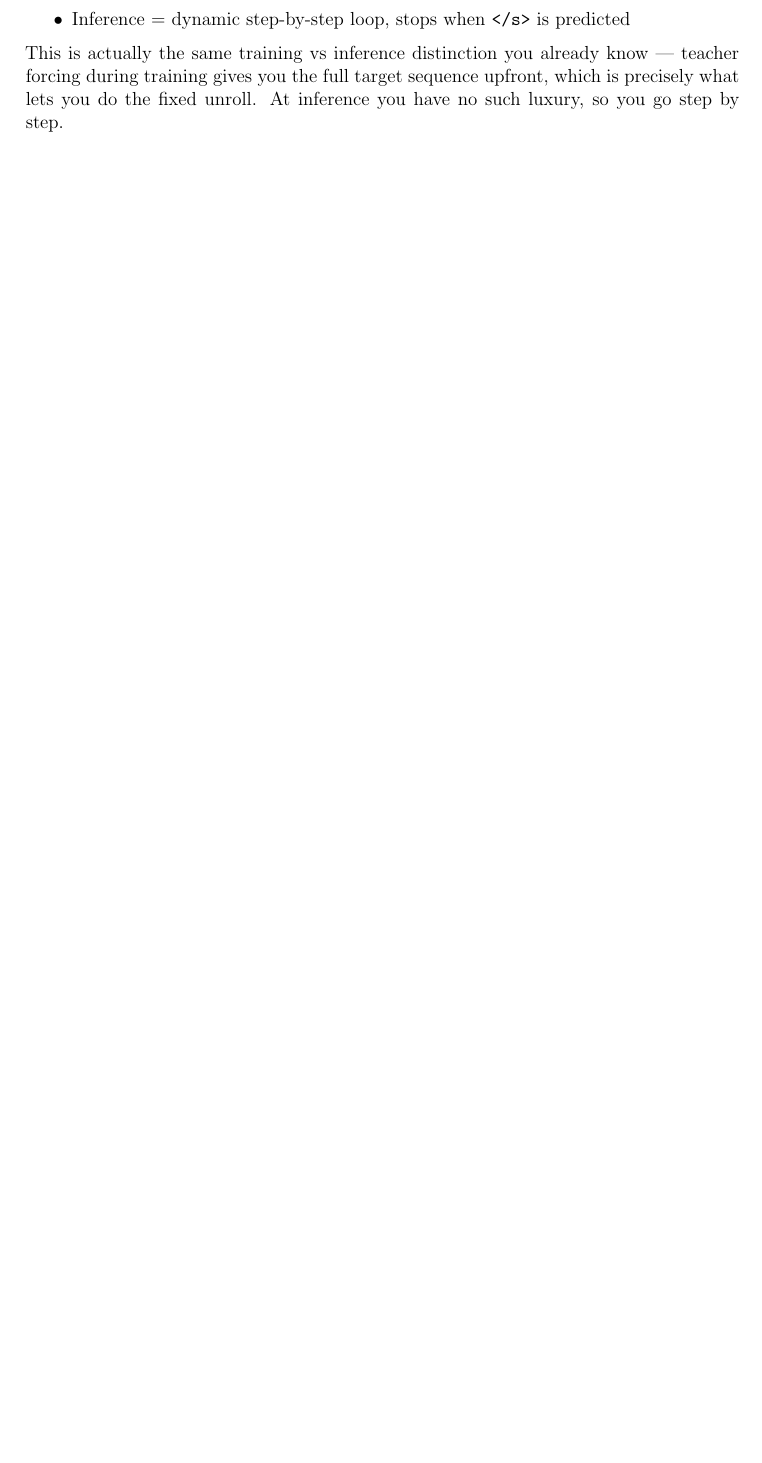
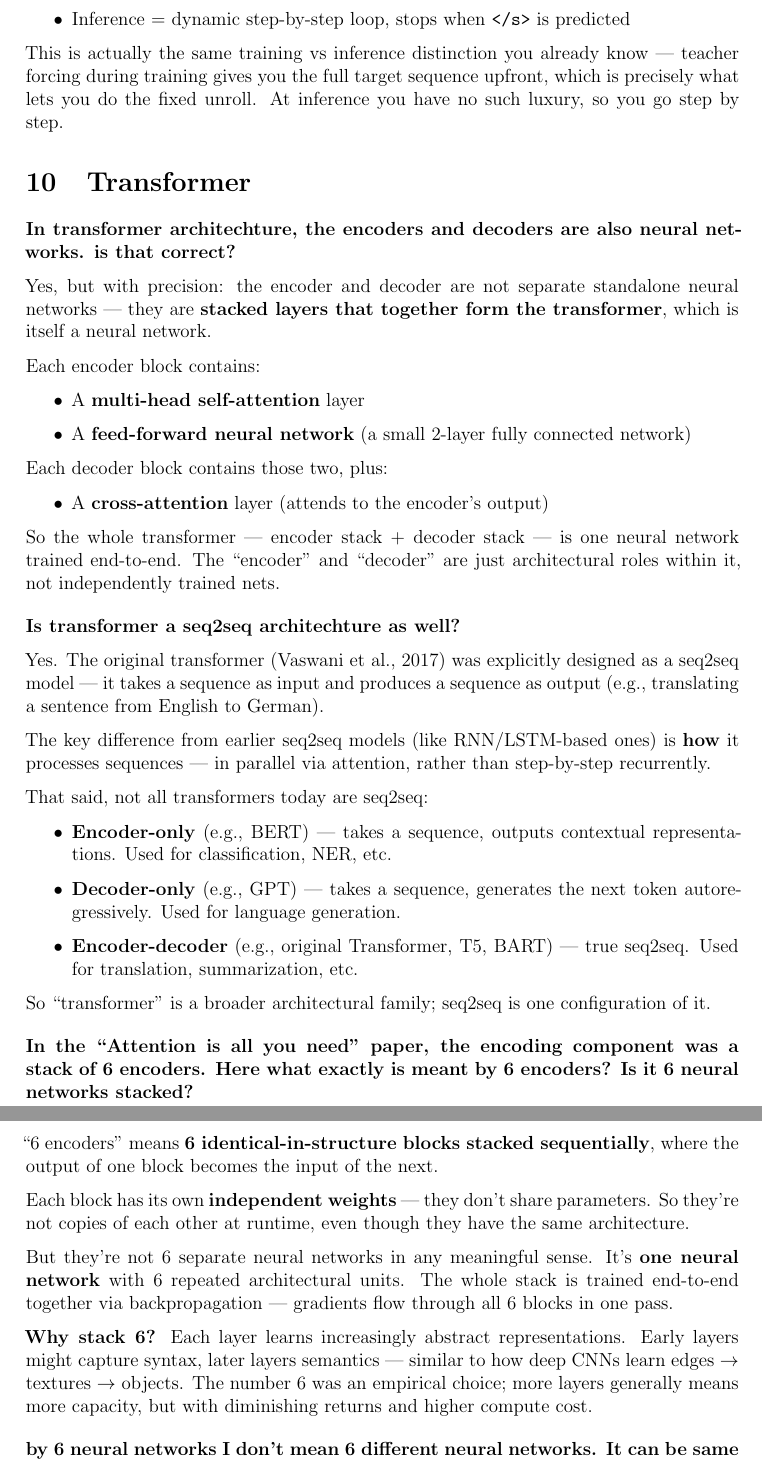
Before and after one commit to abdullah-al-mahmud-18/cse751, a LaTeX document (src/main.tex, which reads src/transformer_01.tex): part of page 59 of 59 before the commit and two parts of pages 59 and 60 of 62 after it, the two joined at a grey line, cut so that both start at the same text, the shorter picture padded with empty space. Compiled offline with pdfLaTeX.

Commit message:
feat: add transformers note

```diff
--- /dev/null
+++ b/src/transformer_01.tex
@@ -0,0 +1,52 @@
+\section{Transformer}
+
+\textbf{In transformer architechture, the encoders and decoders are also neural networks. is that correct?}
+
+Yes, but with precision: the encoder and decoder are not separate standalone neural networks --- they are \textbf{stacked layers that together form the transformer}, which is itself a neural network.
+
+Each encoder block contains:
+\begin{itemize}
+  \item A \textbf{multi-head self-attention} layer
+  \item A \textbf{feed-forward neural network} (a small 2-layer fully connected network)
+\end{itemize}
+
+Each decoder block contains those two, plus:
+\begin{itemize}
+  \item A \textbf{cross-attention} layer (attends to the encoder's output)
+\end{itemize}
+
+So the whole transformer --- encoder stack + decoder stack --- is one neural network trained end-to-end. The ``encoder'' and ``decoder'' are just architectural roles within it, not independently trained nets.
+
+\medskip
+
+\textbf{Is transformer a seq2seq architechture as well?}
+
+Yes. The original transformer (Vaswani et al., 2017) was explicitly designed as a seq2seq model --- it takes a sequence as input and produces a sequence as output (e.g., translating a sentence from English to German).
+
+The key difference from earlier seq2seq models (like RNN/LSTM-based ones) is \textbf{how} it processes sequences --- in parallel via attention, rather than step-by-step recurrently.
+
+That said, not all transformers today are seq2seq:
+
+\begin{itemize}
+  \item \textbf{Encoder-only} (e.g., BERT) --- takes a sequence, outputs contextual representations. Used for classification, NER, etc.
+  \item \textbf{Decoder-only} (e.g., GPT) --- takes a sequence, generates the next token autoregressively. Used for language generation.
+  \item \textbf{Encoder-decoder} (e.g., original Transformer, T5, BART) --- true seq2seq. Used for translation, summarization, etc.
+\end{itemize}
+
+So ``transformer'' is a broader architectural family; seq2seq is one configuration of it.
+
+\medskip
+
+\textbf{In the ``Attention is all you need'' paper, the encoding component was a stack of 6 encoders. Here what exactly is meant by 6 encoders? Is it 6 neural networks stacked?}
+
+``6 encoders'' means \textbf{6 identical-in-structure blocks stacked sequentially}, where the output of one block becomes the input of the next.
+
+Each block has its own \textbf{independent weights} --- they don't share parameters. So they're not copies of each other at runtime, even though they have the same architecture.
+
+But they're not 6 separate neural networks in any meaningful sense. It's \textbf{one neural network} with 6 repeated architectural units. The whole stack is trained end-to-end together via backpropagation --- gradients flow through all 6 blocks in one pass.
+
+\textbf{Why stack 6?} Each layer learns increasingly abstract representations. Early layers might capture syntax, later layers semantics --- similar to how deep CNNs learn edges $\rightarrow$ textures $\rightarrow$ objects. The number 6 was an empirical choice; more layers generally means more capacity, but with diminishing returns and higher compute cost.
+
+\medskip
+
+\textbf{by 6 neural networks I don't mean 6 different neural networks. It can be same or different. What I want to know is were there 6 neural networks or not?}
```
Also changed, not shown: prompt.md (added, +12 -0 lines), src/main.tex (+2 -0 lines), src/transformer_01.tex (64 more changed lines).
